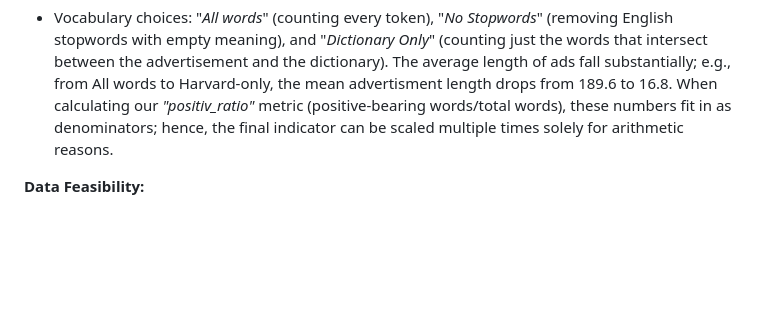
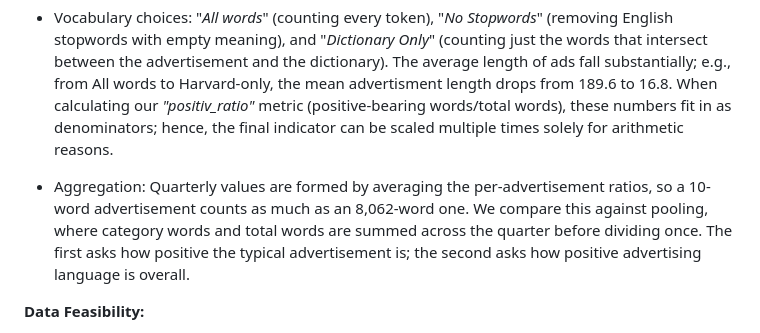
Before and after one commit to jakefaulkner316-cell/Jake_Daniel_Kiran_SOSC314, a Markdown page: METHODOLOGY.md, the part around the change. Rendered like a GitHub page; blank space fills up the shorter version.

Commit message:
Added aggregation explanation (ad length weight)
Added details on aggregation methods for advertisement ratios.

```diff
--- a/METHODOLOGY.md
+++ b/METHODOLOGY.md
@@ -12,6 +12,8 @@
 
    - Vocabulary choices: "_All words_" (counting every token), "_No Stopwords_" (removing English stopwords with empty meaning), and "_Dictionary Only_" (counting just the words that intersect between the advertisement and the dictionary). The average length of ads fall substantially; e.g., from All words to Harvard-only, the mean advertisment length drops from 189.6 to 16.8. When calculating our _"positiv_ratio"_ metric (positive-bearing words/total words), these numbers fit in as denominators; hence, the final indicator can be scaled multiple times solely for arithmetic reasons.
 
+   - Aggregation: Quarterly values are formed by averaging the per-advertisement ratios, so a 10-word advertisement counts as much as an 8,062-word one. We compare this against pooling, where category words and total words are summed across the quarter before dividing once. The first asks how positive the typical advertisement is; the second asks how positive advertising language is overall.
+
 **Data Feasibility:**
 
    - The master dataset is a 670 MB CSV, large enough to require chunked reading or column selection but manageable on a standard machine. Filtering to post-1948 branded advertisements reduces it substantially.
```
